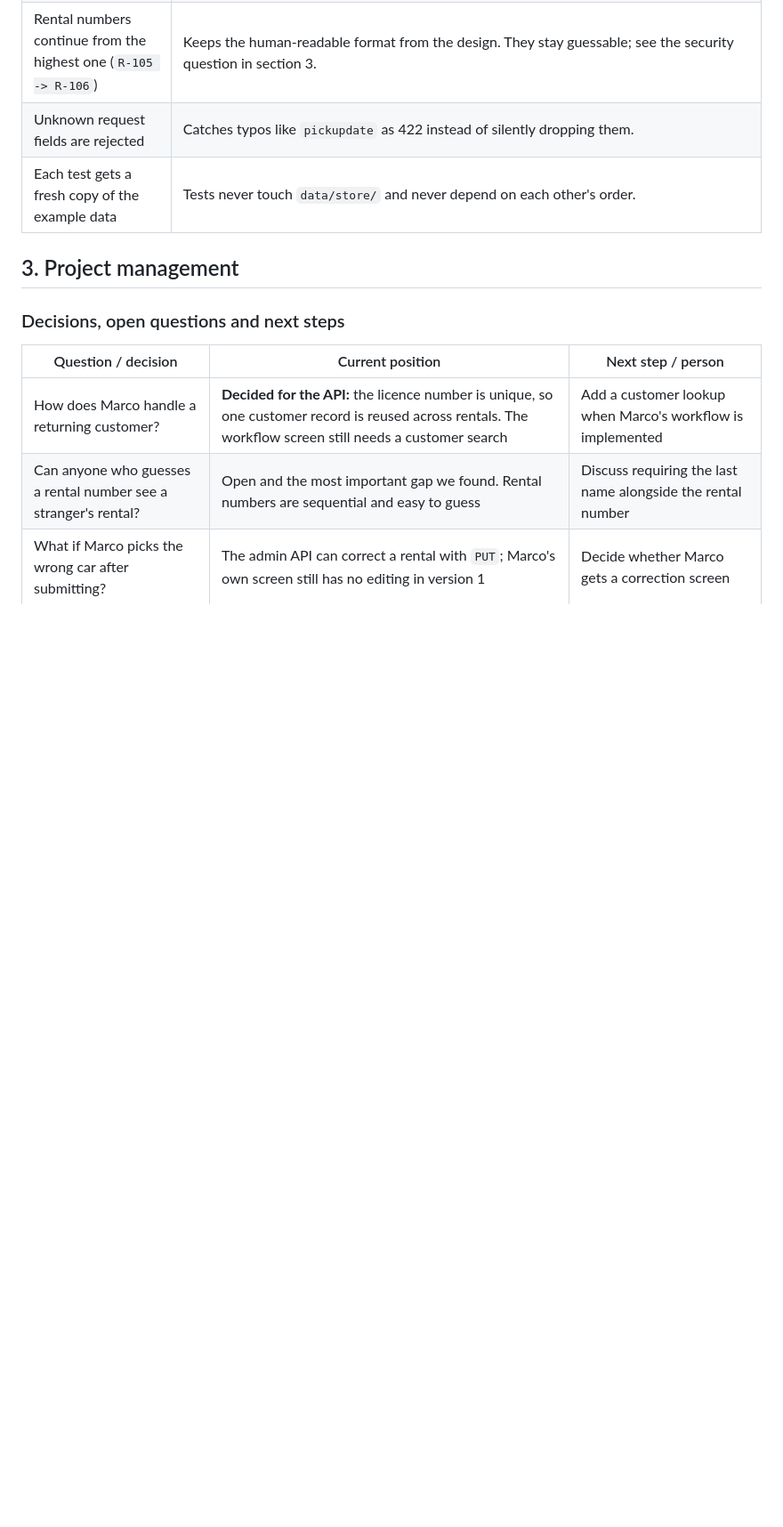
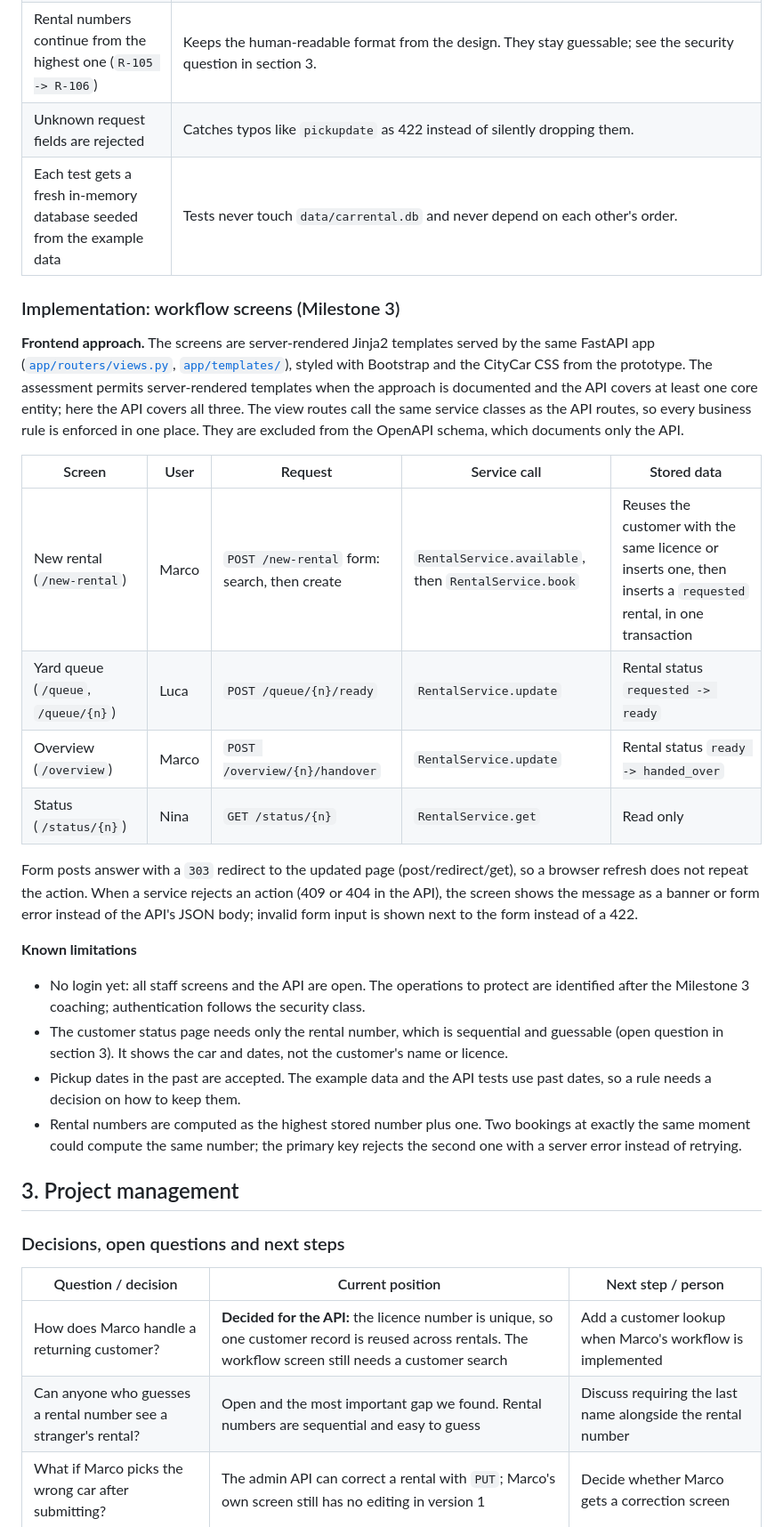
Before and after one commit to fab132/car-rental-web-app, a Markdown page: README.md, the part around one of its changes. Shown at 89% size. GitHub-like rendering; blank space fills up the shorter version.

```diff
--- a/README.md
+++ b/README.md
@@ -270,7 +271,27 @@ The full contract with request and response schemas is generated by FastAPI at `
 | A missing car or customer in the request body is 404 | The referenced resource does not exist; the request shape itself is valid, so 422 would mislead. |
 | Rental numbers continue from the highest one (`R-105 -> R-106`) | Keeps the human-readable format from the design. They stay guessable; see the security question in section 3. |
 | Unknown request fields are rejected | Catches typos like `pickupdate` as 422 instead of silently dropping them. |
-| Each test gets a fresh copy of the example data | Tests never touch `data/store/` and never depend on each other's order. |
+| Each test gets a fresh in-memory database seeded from the example data | Tests never touch `data/carrental.db` and never depend on each other's order. |
+
+### Implementation: workflow screens (Milestone 3)
+
+**Frontend approach.** The screens are server-rendered Jinja2 templates served by the same FastAPI app ([`app/routers/views.py`](app/routers/views.py), [`app/templates/`](app/templates/)), styled with Bootstrap and the CityCar CSS from the prototype. The assessment permits server-rendered templates when the approach is documented and the API covers at least one core entity; here the API covers all three. The view routes call the same service classes as the API routes, so every business rule is enforced in one place. They are excluded from the OpenAPI schema, which documents only the API.
+
+| Screen | User | Request | Service call | Stored data |
+|---|---|---|---|---|
+| New rental (`/new-rental`) | Marco | `POST /new-rental` form: search, then create | `RentalService.available`, then `RentalService.book` | Reuses the customer with the same licence or inserts one, then inserts a `requested` rental, in one transaction |
+| Yard queue (`/queue`, `/queue/{n}`) | Luca | `POST /queue/{n}/ready` | `RentalService.update` | Rental status `requested -> ready` |
+| Overview (`/overview`) | Marco | `POST /overview/{n}/handover` | `RentalService.update` | Rental status `ready -> handed_over` |
+| Status (`/status/{n}`) | Nina | `GET /status/{n}` | `RentalService.get` | Read only |
+
+Form posts answer with a `303` redirect to the updated page (post/redirect/get), so a browser refresh does not repeat the action. When a service rejects an action (409 or 404 in the API), the screen shows the message as a banner or form error instead of the API's JSON body; invalid form input is shown next to the form instead of a 422.
+
+**Known limitations**
+
+- No login yet: all staff screens and the API are open. The operations to protect are identified after the Milestone 3 coaching; authentication follows the security class.
+- The customer status page needs only the rental number, which is sequential and guessable (open question in section 3). It shows the car and dates, not the customer's name or licence.
+- Pickup dates in the past are accepted. The example data and the API tests use past dates, so a rule needs a decision on how to keep them.
+- Rental numbers are computed as the highest stored number plus one. Two bookings at exactly the same moment could compute the same number; the primary key rejects the second one with a server error instead of retrying.
 
 ## 3. Project management
 
```
Also changed, not shown: other parts of README.md (+10 -9 lines).
